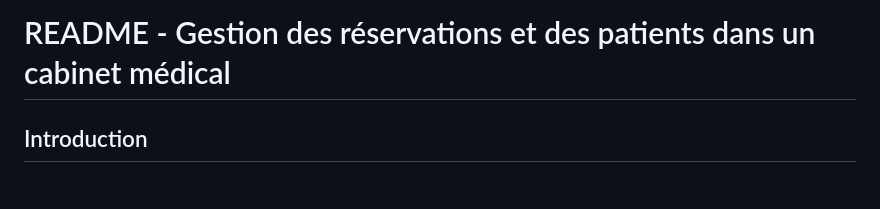
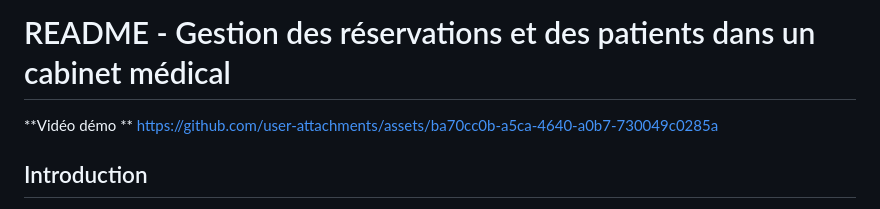
Before and after one commit to Bouquennouche/PFE-Laravel-VueJs, a Markdown page: README.md, the part around the change. Rendered like a GitHub page.

```diff
--- a/README.md
+++ b/README.md
@@ -1,4 +1,7 @@
 # README - Gestion des réservations et des patients dans un cabinet médical
+
+**Vidéo démo **
+https://github.com/user-attachments/assets/ba70cc0b-a5ca-4640-a0b7-730049c0285a
 
 ## Introduction
 Ce projet de fin d'études (PFE) vise à développer un système de gestion des réservations et des patients dans un cabinet médical. Ce système facilite la réservation en ligne des rendez-vous pour les patients et simplifie la gestion des réservations et des dossiers des patients pour les administrateurs du cabinet. Le projet utilise des technologies modernes de développement web et suit les bonnes pratiques de conception logicielle.
```
